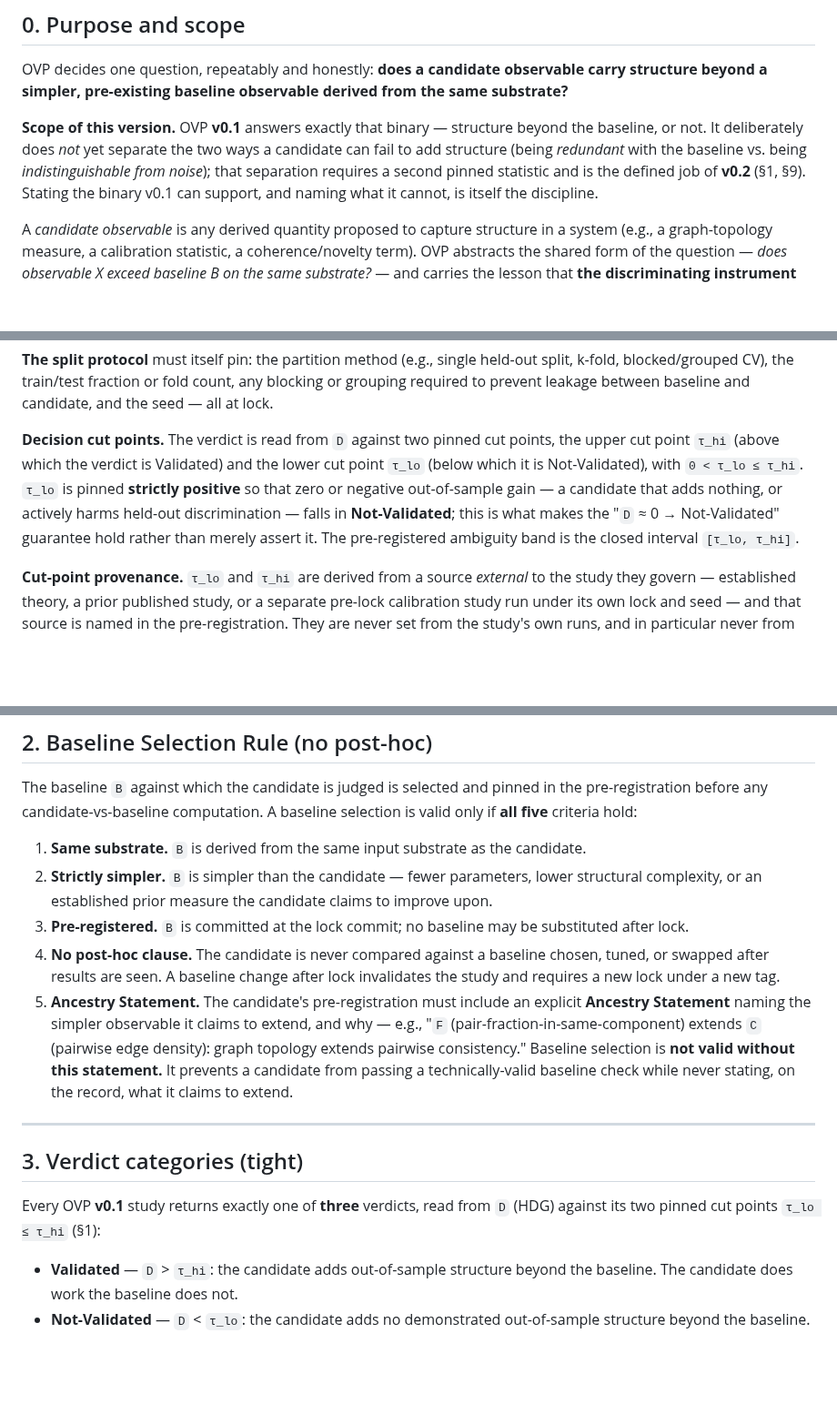
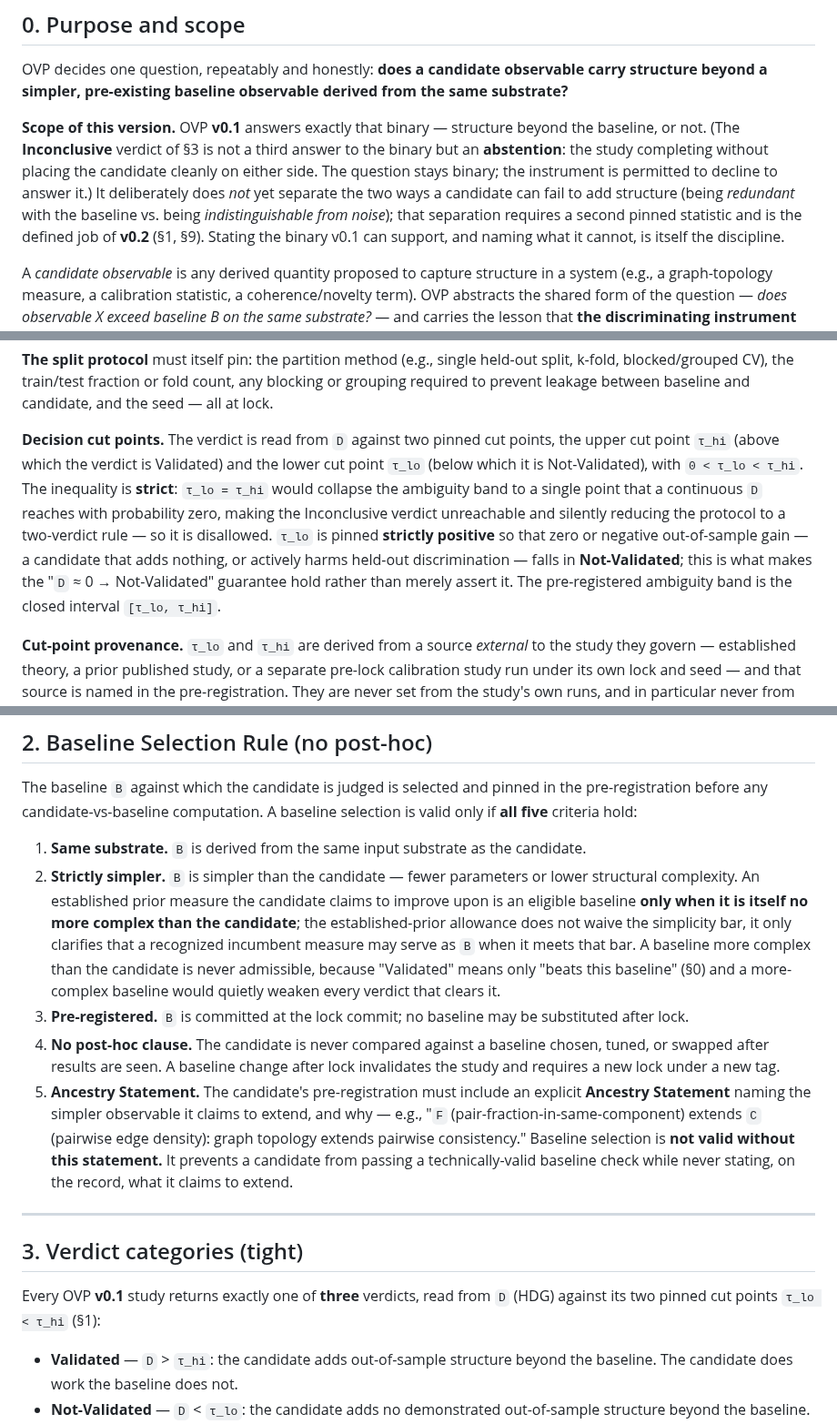
Before and after one commit to earldixon310-max/dynametrix, a Markdown page: docs/standards/OVP_v0.1_OBSERVABLE_VALIDATION_PROTOCOL.md, 3 parts joined by grey strips. Shown at 91% size. Rendered like a GitHub page; blank space fills up the shorter version.

```diff
--- a/docs/standards/OVP_v0.1_OBSERVABLE_VALIDATION_PROTOCOL.md
+++ b/docs/standards/OVP_v0.1_OBSERVABLE_VALIDATION_PROTOCOL.md
@@ -13,7 +13,7 @@
 
 OVP decides one question, repeatably and honestly: **does a candidate observable carry structure beyond a simpler, pre-existing baseline observable derived from the same substrate?**
 
-**Scope of this version.** OVP **v0.1** answers exactly that binary — structure beyond the baseline, or not. It deliberately does *not* yet separate the two ways a candidate can fail to add structure (being *redundant* with the baseline vs. being *indistinguishable from noise*); that separation requires a second pinned statistic and is the defined job of **v0.2** (§1, §9). Stating the binary v0.1 can support, and naming what it cannot, is itself the discipline.
+**Scope of this version.** OVP **v0.1** answers exactly that binary — structure beyond the baseline, or not. (The **Inconclusive** verdict of §3 is not a third answer to the binary but an **abstention**: the study completing without placing the candidate cleanly on either side. The question stays binary; the instrument is permitted to decline to answer it.) It deliberately does *not* yet separate the two ways a candidate can fail to add structure (being *redundant* with the baseline vs. being *indistinguishable from noise*); that separation requires a second pinned statistic and is the defined job of **v0.2** (§1, §9). Stating the binary v0.1 can support, and naming what it cannot, is itself the discipline.
 
 A *candidate observable* is any derived quantity proposed to capture structure in a system (e.g., a graph-topology measure, a calibration statistic, a coherence/novelty term). OVP abstracts the shared form of the question — *does observable X exceed baseline B on the same substrate?* — and carries the lesson that **the discriminating instrument must itself be validated on synthetic ground truth before its verdicts on real candidates are trusted.**
 
@@ -39,7 +39,7 @@ Instantiating the *same* measure differently across substrates (HDG-via-AUC here
 
 **The split protocol** must itself pin: the partition method (e.g., single held-out split, k-fold, blocked/grouped CV), the train/test fraction or fold count, any blocking or grouping required to prevent leakage between baseline and candidate, and the seed — all at lock.
 
-**Decision cut points.** The verdict is read from `D` against two pinned cut points, the upper cut point `τ_hi` (above which the verdict is Validated) and the lower cut point `τ_lo` (below which it is Not-Validated), with `0 < τ_lo ≤ τ_hi`. `τ_lo` is pinned **strictly positive** so that zero or negative out-of-sample gain — a candidate that adds nothing, or actively harms held-out discrimination — falls in **Not-Validated**; this is what makes the "`D` ≈ 0 → Not-Validated" guarantee hold rather than merely assert it. The pre-registered ambiguity band is the closed interval `[τ_lo, τ_hi]`.
+**Decision cut points.** The verdict is read from `D` against two pinned cut points, the upper cut point `τ_hi` (above which the verdict is Validated) and the lower cut point `τ_lo` (below which it is Not-Validated), with `0 < τ_lo < τ_hi`. The inequality is **strict**: `τ_lo = τ_hi` would collapse the ambiguity band to a single point that a continuous `D` reaches with probability zero, making the Inconclusive verdict unreachable and silently reducing the protocol to a two-verdict rule — so it is disallowed. `τ_lo` is pinned **strictly positive** so that zero or negative out-of-sample gain — a candidate that adds nothing, or actively harms held-out discrimination — falls in **Not-Validated**; this is what makes the "`D` ≈ 0 → Not-Validated" guarantee hold rather than merely assert it. The pre-registered ambiguity band is the closed interval `[τ_lo, τ_hi]`.
 
 **Cut-point provenance.** `τ_lo` and `τ_hi` are derived from a source *external* to the study they govern — established theory, a prior published study, or a separate pre-lock calibration study run under its own lock and seed — and that source is named in the pre-registration. They are never set from the study's own runs, and in particular never from the noise arm of the positive control they are later meant to vindicate: using Arm 4 to fix the bar Arm 4 must then clear is post-hoc by §2's own logic. The no-tuning rule binds the cut points' movement after results; the provenance rule anchors their origin before lock. The two together keep the threshold from floating free.
 
@@ -54,7 +54,7 @@ Instantiating the *same* measure differently across substrates (HDG-via-AUC here
 The baseline `B` against which the candidate is judged is selected and pinned in the pre-registration before any candidate-vs-baseline computation. A baseline selection is valid only if **all five** criteria hold:
 
 1. **Same substrate.** `B` is derived from the same input substrate as the candidate.
-2. **Strictly simpler.** `B` is simpler than the candidate — fewer parameters, lower structural complexity, or an established prior measure the candidate claims to improve upon.
+2. **Strictly simpler.** `B` is simpler than the candidate — fewer parameters or lower structural complexity. An established prior measure the candidate claims to improve upon is an eligible baseline **only when it is itself no more complex than the candidate**; the established-prior allowance does not waive the simplicity bar, it only clarifies that a recognized incumbent measure may serve as `B` when it meets that bar. A baseline more complex than the candidate is never admissible, because "Validated" means only "beats this baseline" (§0) and a more-complex baseline would quietly weaken every verdict that clears it.
 3. **Pre-registered.** `B` is committed at the lock commit; no baseline may be substituted after lock.
 4. **No post-hoc clause.** The candidate is never compared against a baseline chosen, tuned, or swapped after results are seen. A baseline change after lock invalidates the study and requires a new lock under a new tag.
 5. **Ancestry Statement.** The candidate's pre-registration must include an explicit **Ancestry Statement** naming the simpler observable it claims to extend, and why — e.g., "`F` (pair-fraction-in-same-component) extends `C` (pairwise edge density): graph topology extends pairwise consistency." Baseline selection is **not valid without this statement.** It prevents a candidate from passing a technically-valid baseline check while never stating, on the record, what it claims to extend.
@@ -63,7 +63,7 @@ The baseline `B` against which the candidate is judged is selected and pinned in
 
 ## 3. Verdict categories (tight)
 
-Every OVP **v0.1** study returns exactly one of **three** verdicts, read from `D` (HDG) against its two pinned cut points `τ_lo ≤ τ_hi` (§1):
+Every OVP **v0.1** study returns exactly one of **three** verdicts, read from `D` (HDG) against its two pinned cut points `τ_lo < τ_hi` (§1):
 
 - **Validated** — `D` > `τ_hi`: the candidate adds out-of-sample structure beyond the baseline. The candidate does work the baseline does not.
 - **Not-Validated** — `D` < `τ_lo`: the candidate adds no demonstrated out-of-sample structure beyond the baseline. Deliberately **mechanism-agnostic** — it covers both a candidate redundant with the baseline and one indistinguishable from noise, because v0.1's single measure cannot tell those apart (§1). Distinguishing the two is the job of v0.2.
```
Also changed, not shown: other parts of docs/standards/OVP_v0.1_OBSERVABLE_VALIDATION_PROTOCOL.md (+4 -2 lines), docs/standards/OVP_DESIGN_HISTORY.md (+10 -0 lines).
